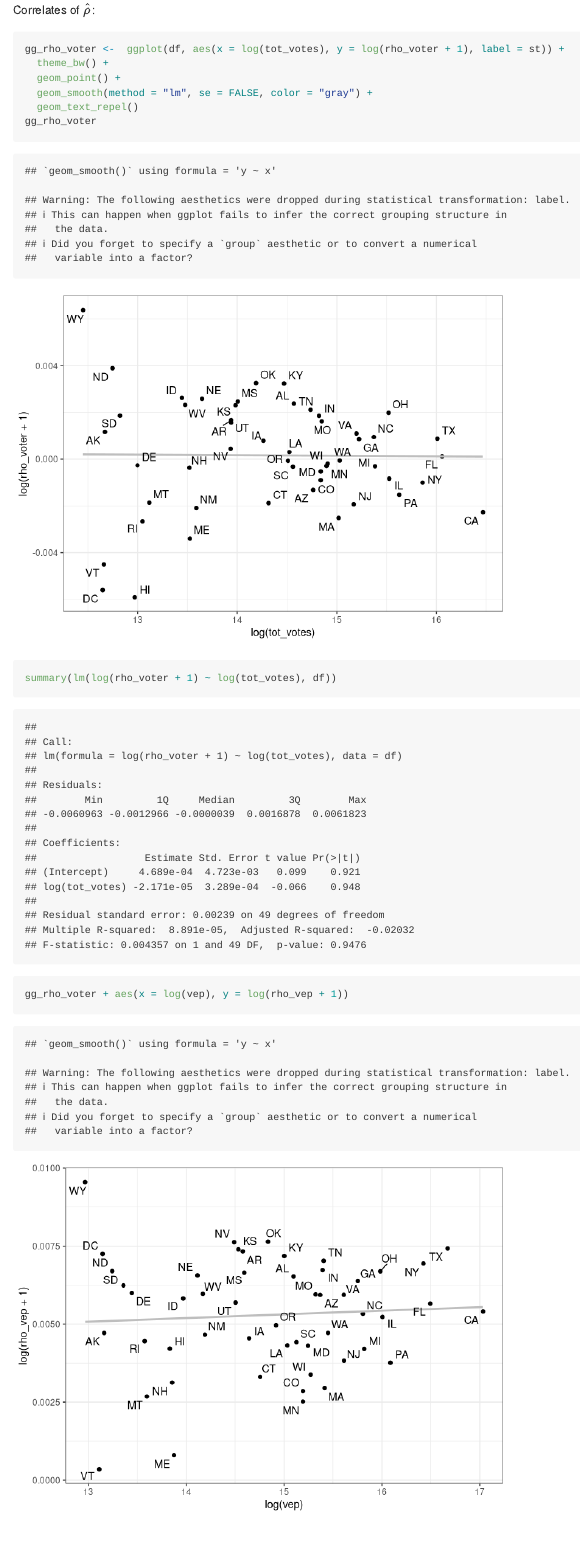
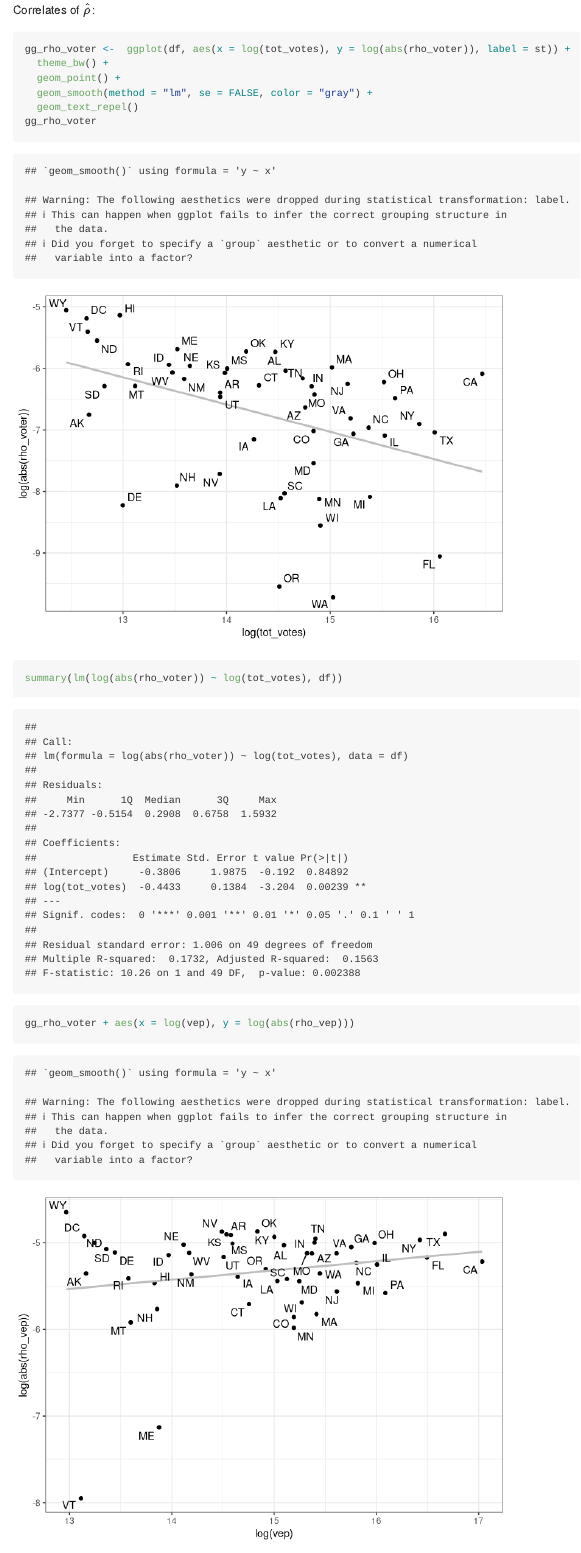
Before and after one commit to kuriwaki/poll_error, an R Markdown document (README.Rmd): the page in a window 1100 px wide, from 6990 px down. Rendered offline with R 4.5, knitr and Pandoc, with nearby package versions; code that draws random numbers runs with fixed seeds of ours; long lines of code are wrapped.

Commit message:
apply abs() when plotting

````diff
--- a/README.Rmd
+++ b/README.Rmd
@@ -197,7 +197,7 @@ ggplot(df, aes(x = rho_vep)) + geom_histogram() + theme_bw()
 Correlates of $\hat{\rho}$:
 
 ```{r}
-gg_rho_voter <-  ggplot(df, aes(x = log(tot_votes), y = log(rho_voter + 1), label = st)) +
+gg_rho_voter <-  ggplot(df, aes(x = log(tot_votes), y = log(abs(rho_voter)), label = st)) +
   theme_bw() +
   geom_point() +
   geom_smooth(method = "lm", se = FALSE, color = "gray") +
@@ -206,13 +206,13 @@ gg_rho_voter
 ```
 
 ```{r}
-summary(lm(log(rho_voter + 1) ~ log(tot_votes), df))
+summary(lm(log(abs(rho_voter)) ~ log(tot_votes), df))
 ```
 
 
 
 ```{r}
-gg_rho_voter + aes(x = log(vep), y = log(rho_vep + 1))
+gg_rho_voter + aes(x = log(vep), y = log(abs(rho_vep)))
 ```
 
 ```{r}
````
Also changed, not shown: README.md, README.Rmd (4 more changed lines), 3 other files.
